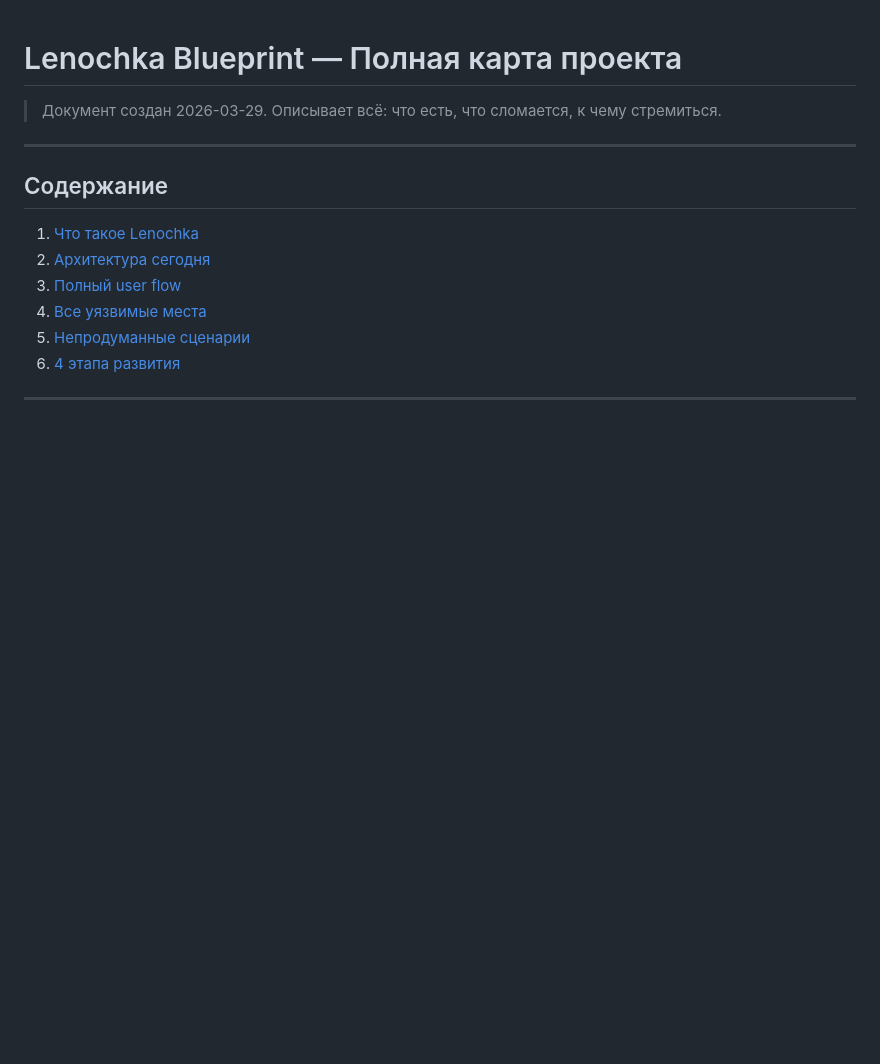
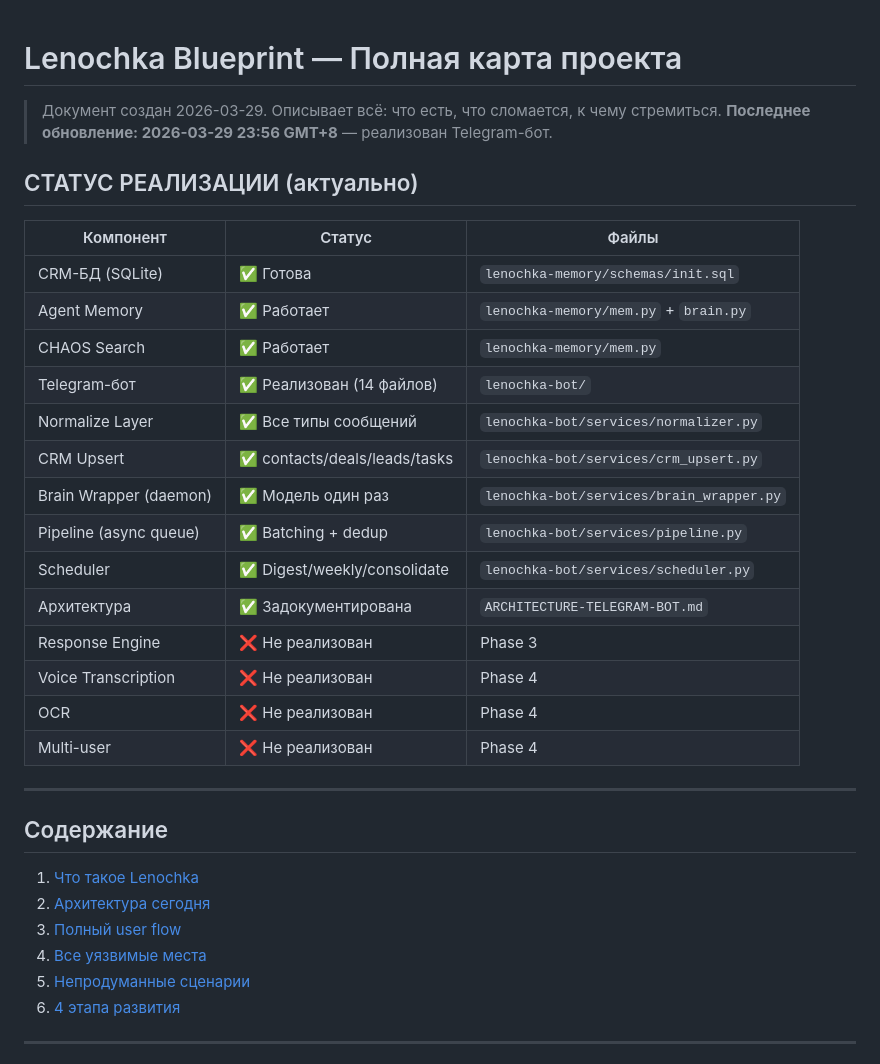
Before and after one commit to rTexty/openclawmimo, a Markdown page: BLUEPRINT.md, the part around the change. Drawn GitHub-style; blank space fills up the shorter version.

Commit message:
Update project blueprint with implementation status

```diff
--- a/BLUEPRINT.md
+++ b/BLUEPRINT.md
@@ -1,6 +1,26 @@
 # Lenochka Blueprint — Полная карта проекта
 
 > Документ создан 2026-03-29. Описывает всё: что есть, что сломается, к чему стремиться.
+> **Последнее обновление: 2026-03-29 23:56 GMT+8** — реализован Telegram-бот.
+
+## СТАТУС РЕАЛИЗАЦИИ (актуально)
+
+| Компонент | Статус | Файлы |
+|-----------|--------|-------|
+| CRM-БД (SQLite) | ✅ Готова | `lenochka-memory/schemas/init.sql` |
+| Agent Memory | ✅ Работает | `lenochka-memory/mem.py` + `brain.py` |
+| CHAOS Search | ✅ Работает | `lenochka-memory/mem.py` |
+| Telegram-бот | ✅ Реализован (14 файлов) | `lenochka-bot/` |
+| Normalize Layer | ✅ Все типы сообщений | `lenochka-bot/services/normalizer.py` |
+| CRM Upsert | ✅ contacts/deals/leads/tasks | `lenochka-bot/services/crm_upsert.py` |
+| Brain Wrapper (daemon) | ✅ Модель один раз | `lenochka-bot/services/brain_wrapper.py` |
+| Pipeline (async queue) | ✅ Batching + dedup | `lenochka-bot/services/pipeline.py` |
+| Scheduler | ✅ Digest/weekly/consolidate | `lenochka-bot/services/scheduler.py` |
+| Архитектура | ✅ Задокументирована | `ARCHITECTURE-TELEGRAM-BOT.md` |
+| Response Engine | ❌ Не реализован | Phase 3 |
+| Voice Transcription | ❌ Не реализован | Phase 4 |
+| OCR | ❌ Не реализован | Phase 4 |
+| Multi-user | ❌ Не реализован | Phase 4 |
 
 ---
 
```
